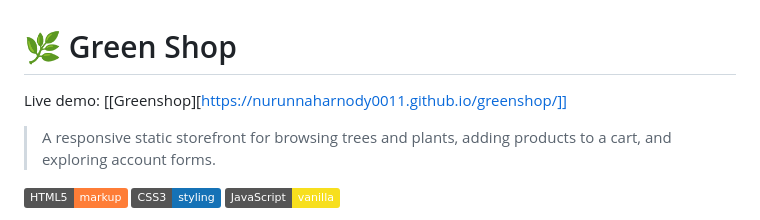
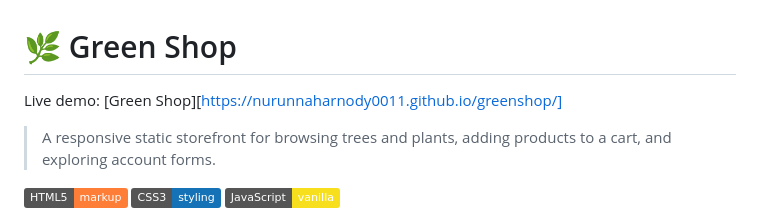
Before and after one commit to nurunnaharnody0011/greenshop, a Markdown page: README.md, the part around the change. Rendered like a GitHub page; badges without logos.

Commit message:
Fix link text for live demo in README

```diff
--- a/README.md
+++ b/README.md
@@ -1,5 +1,5 @@
 # 🌿 Green Shop
-Live demo: [[Greenshop][https://nurunnaharnody0011.github.io/greenshop/]]
+Live demo: [Green Shop][https://nurunnaharnody0011.github.io/greenshop/]
 
 > A responsive static storefront for browsing trees and plants, adding products to a cart, and exploring account forms.
 
```
